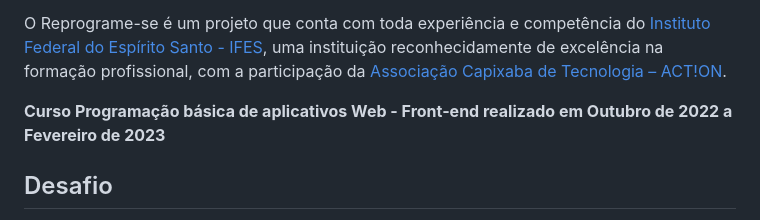
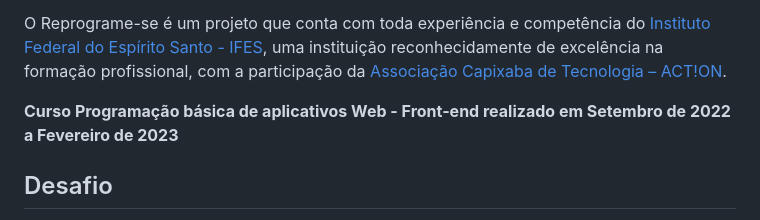
Before and after one commit to rafaeldgeo/Hackthon-Reprograme-se-, a Markdown page: README.md, the part around the change. Rendered like a GitHub page.

```diff
--- a/README.md
+++ b/README.md
@@ -8,7 +8,7 @@ Front-end em um desafio prático.
 
 O Reprograme-se  é um projeto que conta com toda experiência e competência do [Instituto Federal do Espírito Santo - IFES](https://www.ifes.edu.br/), uma instituição reconhecidamente de excelência na formação profissional, com  a participação da [Associação Capixaba de Tecnologia – ACT!ON](https://action.org.es/).
 
-**Curso Programação básica de aplicativos Web - Front-end realizado em Outubro de 2022 a Fevereiro de 2023**
+**Curso Programação básica de aplicativos Web - Front-end realizado em Setembro de 2022 a Fevereiro de 2023**
 
 ## Desafio
 
```
